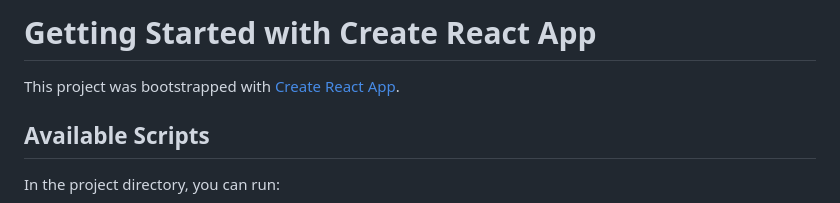
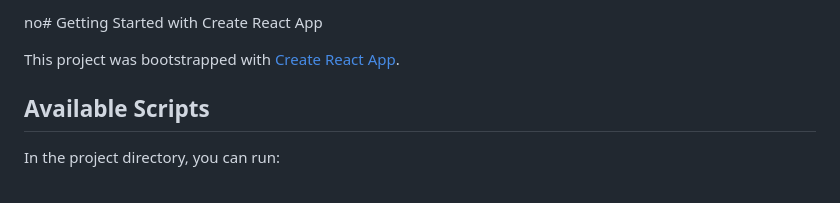
Before and after one commit to kithelasamson/Wananchi-Online-Shopping-App, a Markdown page: README.md, the part around the change. Drawn GitHub-style.

```diff
--- a/README.md
+++ b/README.md
@@ -1,4 +1,4 @@
-# Getting Started with Create React App
+no# Getting Started with Create React App
 
 This project was bootstrapped with [Create React App](https://github.com/facebook/create-react-app).
 
```
